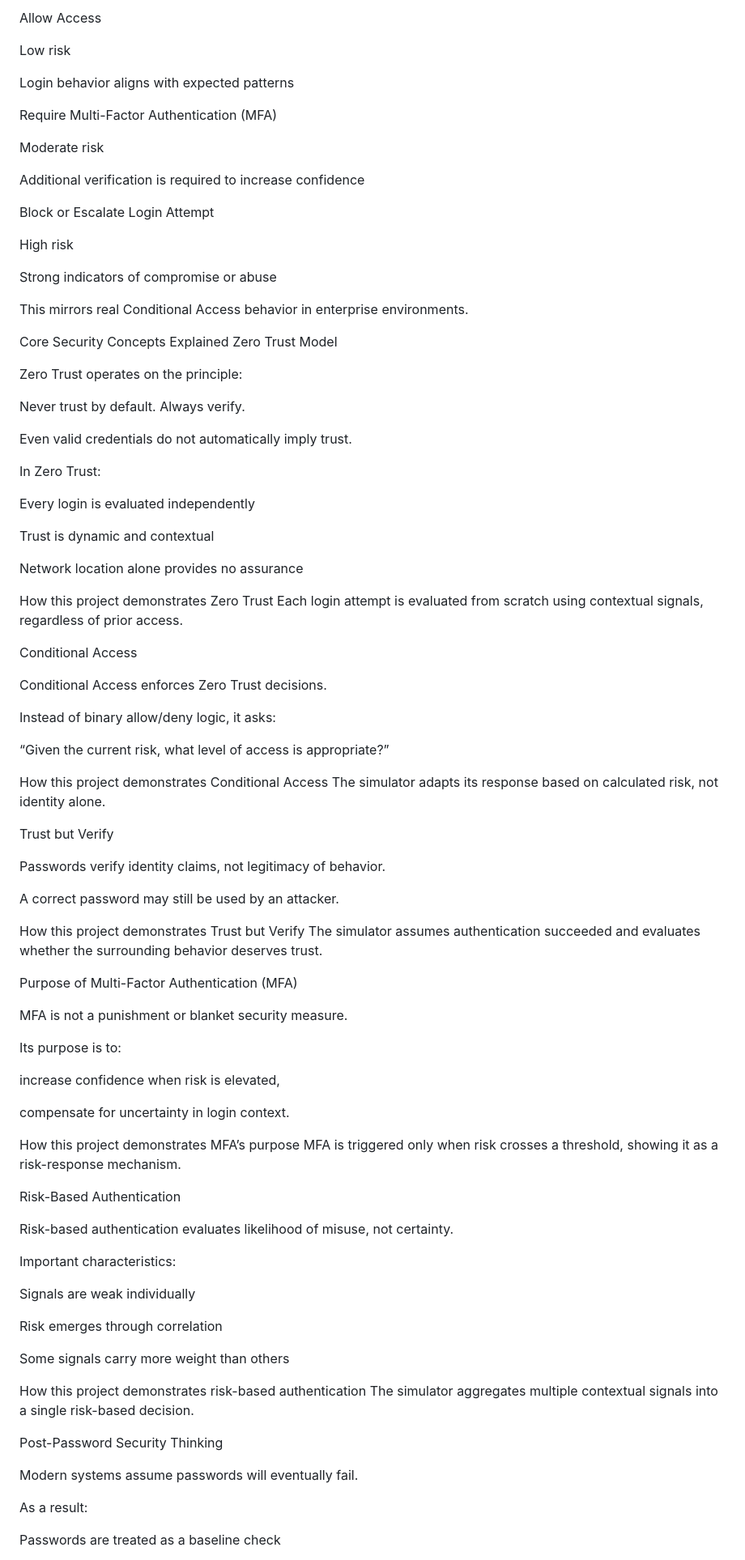
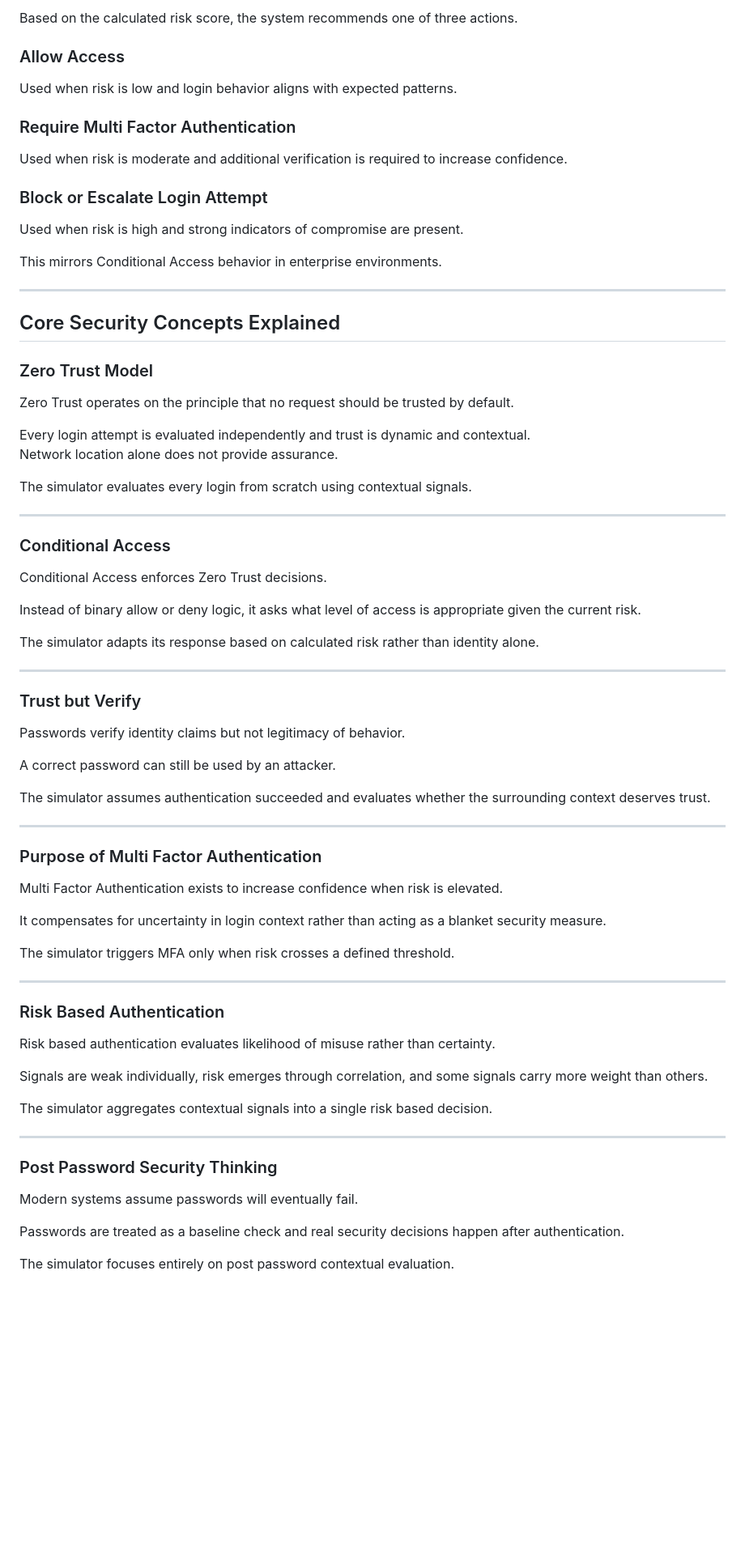
Before and after one commit to shrisai-07/Risk-based-AuthN-Simulator, a Markdown page: README.md, the part around one of its changes. Shown at 81% size. Drawn GitHub-style; blank space fills up the shorter version.

```diff
--- a/README.md
+++ b/README.md
@@ -168,97 +161,77 @@ Based on the calculated risk score, the system recommends one of three actions:
 
-Allow Access
+Based on the calculated risk score, the system recommends one of three actions.
 
-Low risk
+### Allow Access
+Used when risk is low and login behavior aligns with expected patterns.
 
-Login behavior aligns with expected patterns
+### Require Multi Factor Authentication
+Used when risk is moderate and additional verification is required to increase confidence.
 
-Require Multi-Factor Authentication (MFA)
+### Block or Escalate Login Attempt
+Used when risk is high and strong indicators of compromise are present.
 
-Moderate risk
+This mirrors Conditional Access behavior in enterprise environments.
 
-Additional verification is required to increase confidence
+---
 
-Block or Escalate Login Attempt
+## Core Security Concepts Explained
 
-High risk
+### Zero Trust Model
 
-Strong indicators of compromise or abuse
+Zero Trust operates on the principle that no request should be trusted by default.
 
-This mirrors real Conditional Access behavior in enterprise environments.
+Every login attempt is evaluated independently and trust is dynamic and contextual.
+Network location alone does not provide assurance.
 
-Core Security Concepts Explained
-Zero Trust Model
+The simulator evaluates every login from scratch using contextual signals.
 
-Zero Trust operates on the principle:
+---
 
-Never trust by default. Always verify.
-
-Even valid credentials do not automatically imply trust.
-
-In Zero Trust:
-
-Every login is evaluated independently
-
-Trust is dynamic and contextual
-
-Network location alone provides no assurance
-
-How this project demonstrates Zero Trust
-Each login attempt is evaluated from scratch using contextual signals, regardless of prior access.
-
-Conditional Access
+### Conditional Access
 
 Conditional Access enforces Zero Trust decisions.
 
-Instead of binary allow/deny logic, it asks:
+Instead of binary allow or deny logic, it asks what level of access is appropriate given the current risk.
 
-“Given the current risk, what level of access is appropriate?”
+The simulator adapts its response based on calculated risk rather than identity alone.
 
-How this project demonstrates Conditional Access
-The simulator adapts its response based on calculated risk, not identity alone.
+---
 
-Trust but Verify
+### Trust but Verify
 
-Passwords verify identity claims, not legitimacy of behavior.
+Passwords verify identity claims but not legitimacy of behavior.
 
-A correct password may still be used by an attacker.
+A correct password can still be used by an attacker.
 
-How this project demonstrates Trust but Verify
-The simulator assumes authentication succeeded and evaluates whether the surrounding behavior deserves trust.
+The simulator assumes authentication succeeded and evaluates whether the surrounding context deserves trust.
 
-Purpose of Multi-Factor Authentication (MFA)
+---
 
-MFA is not a punishment or blanket security measure.
+### Purpose of Multi Factor Authentication
 
-Its purpose is to:
+Multi Factor Authentication exists to increase confidence when risk is elevated.
 
-increase confidence when risk is elevated,
+It compensates for uncertainty in login context rather than acting as a blanket security measure.
 
-compensate for uncertainty in login context.
+The simulator triggers MFA only when risk crosses a defined threshold.
 
-How this project demonstrates MFA’s purpose
-MFA is triggered only when risk crosses a threshold, showing it as a risk-response mechanism.
+---
 
-Risk-Based Authentication
+### Risk Based Authentication
 
-Risk-based authentication evaluates likelihood of misuse, not certainty.
+Risk based authentication evaluates likelihood of misuse rather than certainty.
 
-Important characteristics:
+Signals are weak individually, risk emerges through correlation, and some signals carry more weight than others.
 
-Signals are weak individually
+The simulator aggregates contextual signals into a single risk based decision.
 
-Risk emerges through correlation
+---
 
-Some signals carry more weight than others
-
-How this project demonstrates risk-based authentication
-The simulator aggregates multiple contextual signals into a single risk-based decision.
-
-Post-Password Security Thinking
+### Post Password Security Thinking
 
 Modern systems assume passwords will eventually fail.
 
-As a result:
+Passwords are treated as a baseline check and real security decisions happen after authentication.
 
-Passwords are treated as a baseline check
+The simulator focuses entirely on post password contextual evaluation.
 
```
Also changed, not shown: other parts of README.md (+119 -136 lines).
